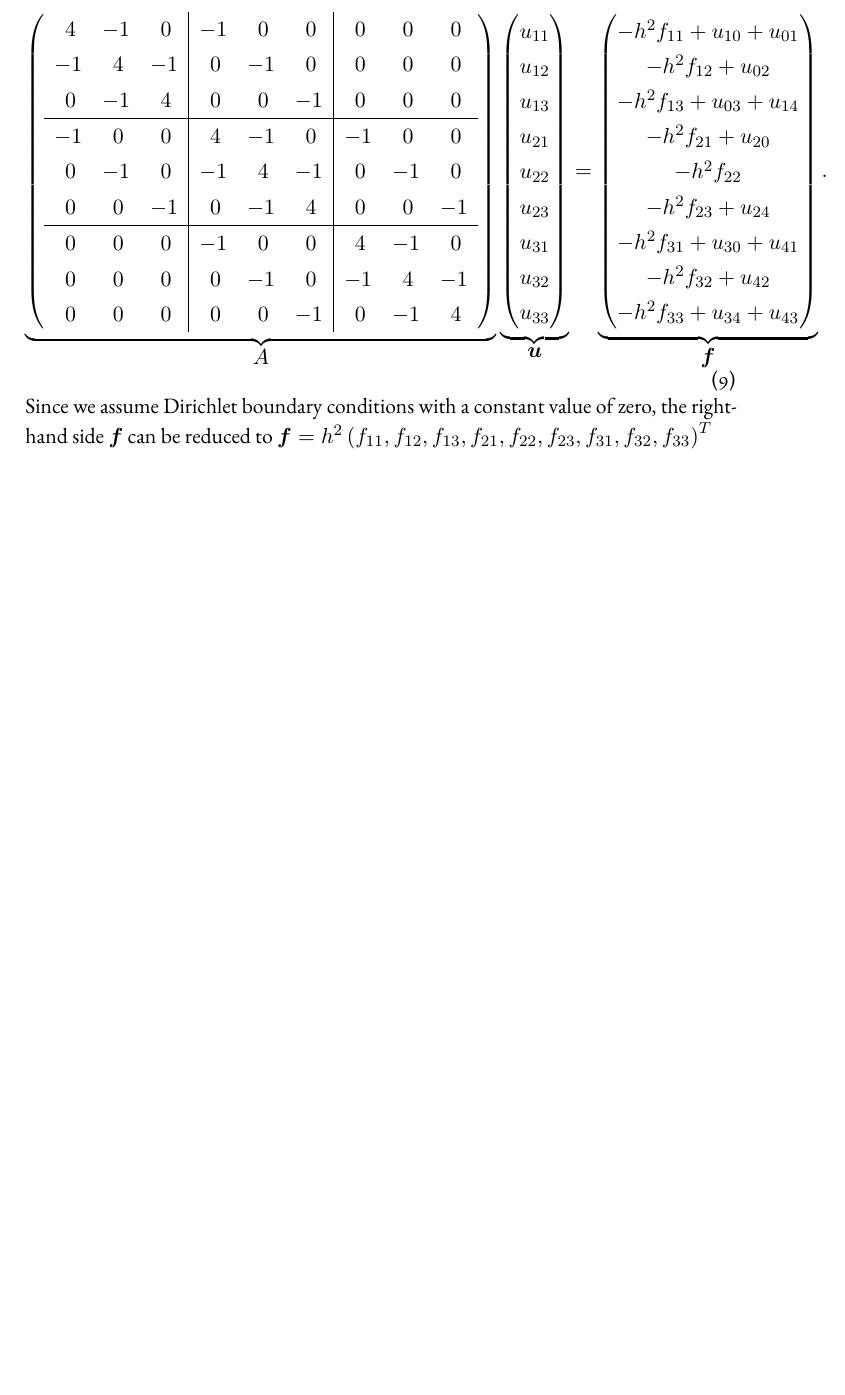
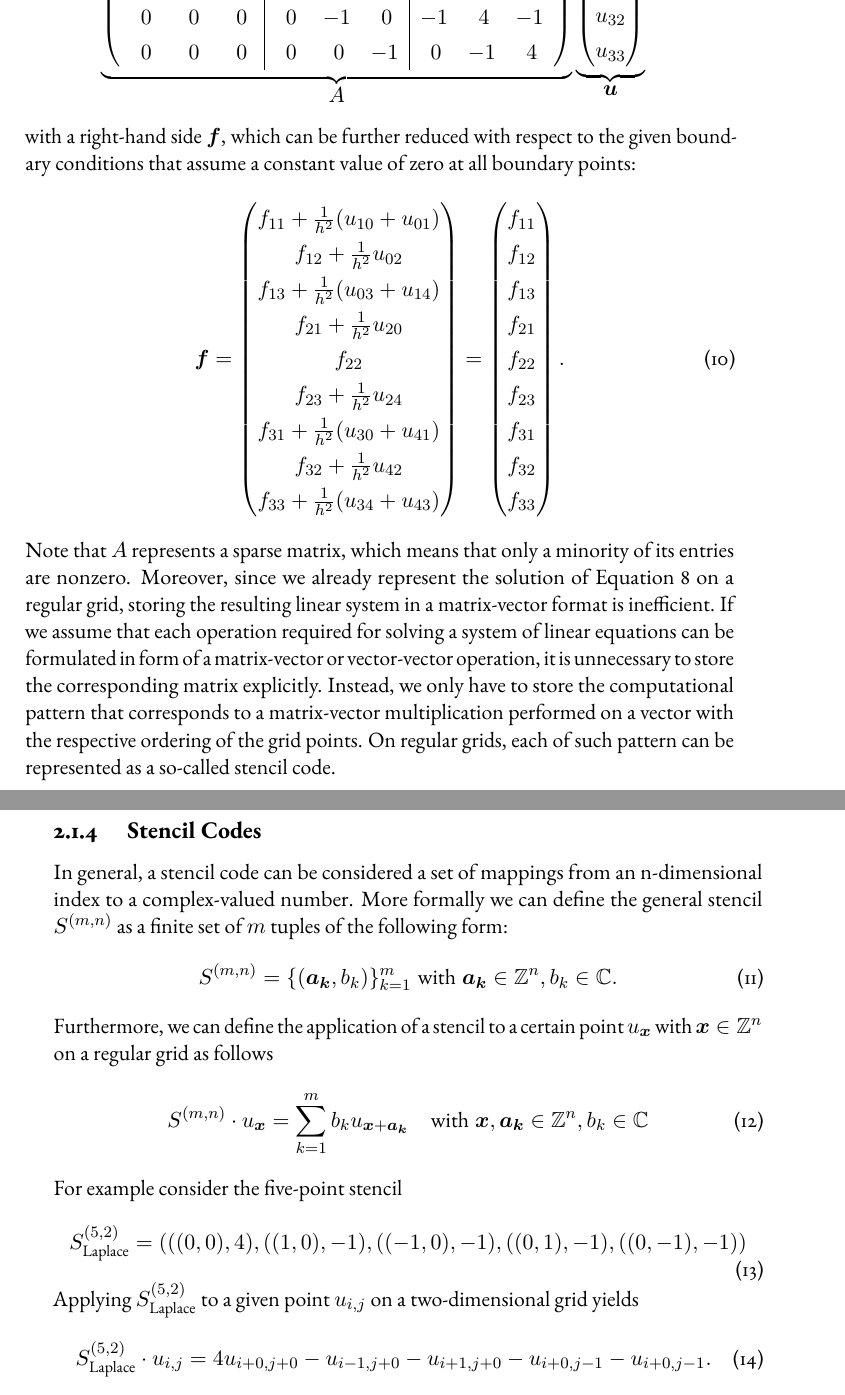
Before and after one commit to jonas-schmitt/thesis, a LaTeX thesis (main.tex, which reads contents/discretization.tex): part of page 22 of 34 before the commit and two parts of pages 22 and 23 of 36 after it, the two joined at a grey line, cut at the place of the change, the shorter picture padded with empty space. Compiled offline with pdfLaTeX; a LaTeX package or settings file that is missing is left out.

Commit message:
Started with section about stencil codes

```diff
--- a/contents/discretization.tex
+++ b/contents/discretization.tex
@@ -85,15 +85,51 @@ For instance, setting $h = 0.25$, results in $n = 3$ and, hence, a total number
 %TODO draw grid
 Assuming a natural ordering of grid points, we can represent the resulting system of linear equations as follows
 \begin{equation}
-\underbrace{\begin{pmatrix}
+\frac{1}{h^2} \underbrace{ \begin{pmatrix}
 \begin{array}{ccc|ccc|ccc}~4&-1&~0&-1&~0&~0&~0&~0&~0\\-1&~4&-1&~0&-1&~0&~0&~0&~0\\~0&-1&~4&~0&~0&-1&~0&~0&~0\\\hline -1&~0&~0&~4&-1&~0&-1&~0&~0\\~0&-1&~0&-1&~4&-1&~0&-1&~0\\~0&~0&-1&~0&-1&~4&~0&~0&-1\\\hline ~0&~0&~0&-1&~0&~0&~4&-1&~0\\~0&~0&~0&~0&-1&~0&-1&~4&-1\\~0&~0&~0&~0&~0&-1&~0&-1&~4\end{array}
 	\end{pmatrix}}_{\textstyle A}
 \underbrace{
 	\begin{pmatrix}
 	u_{11} \\ u_{12} \\ u_{13} \\ u_{21} \\ u_{22} \\ u_{23} \\ u_{31} \\ u_{32} \\ u_{33}
-\end{pmatrix}}_{\textstyle{\bm{u}}} = \underbrace{\begin{pmatrix}
--h^2 f_{11} + u_{10} + u_{01} \\-h^2 f_{12} + u_{02} \\-h^2 f_{13} + u_{03} + u_{14} \\-h^2 f_{21} + u_{20} \\ -h^2 f_{22} \\ -h^2 f_{23} + u_{24} \\ -h^2 f_{31} + u_{30} + u_{41}  \\ -h^2 f_{32} + u_{42} \\ -h^2 f_{33} + u_{34} + u_{43}
-\end{pmatrix}}_{ \textstyle{\bm {f}} }.
+\end{pmatrix}}_{\textstyle{\bm{u}}} = \bm f
 \end{equation}
-Since we assume Dirichlet boundary conditions with a constant value of zero, the right-hand side $\bm f$ can be reduced to
-$\bm f = h^2 \left(f_{11}, f_{12}, f_{13}, f_{21}, f_{22},  f_{23}, f_{31}, f_{32}, f_{33} \right)^T$
+with a right-hand side $\bm f$, which can be further reduced with respect to the given boundary conditions that assume a constant value of zero at all boundary points:
+\begin{equation}
+\bm f = \begin{pmatrix}
+		f_{11} + \frac{1}{h^2} (u_{10} + u_{01}) \\f_{12} + \frac{1}{h^2} u_{02} \\ f_{13} + \frac{1}{h^2} (u_{03} + u_{14})  \\ f_{21} + \frac{1}{h^2} u_{20} \\ f_{22} \\ f_{23} + \frac{1}{h^2} u_{24} \\ f_{31} + \frac{1}{h^2} (u_{30} + u_{41}) \\ f_{32} + \frac{1}{h^2} u_{42} \\ f_{33} + \frac{1}{h^2} (u_{34} + u_{43})
+\end{pmatrix} = \begin{pmatrix}
+f_{11} \\
+f_{12} \\
+f_{13} \\
+f_{21} \\
+f_{22} \\
+f_{23} \\
+f_{31} \\
+f_{32} \\
+f_{33}
+\end{pmatrix}.
+\label{eq:2D-poisson-assembled-rhs}
+\end{equation}
+Note that $A$ represents a sparse matrix, which means that only a minority of its entries are nonzero.
+Moreover, since we already represent the solution of Equation~\ref{eq:2D-poisson-model-discrete} on a regular grid, storing the resulting linear system in a matrix-vector format is inefficient.
+If we assume that each operation required for solving a system of linear equations can be formulated in form of a matrix-vector or vector-vector operation, it is unnecessary to store the corresponding matrix explicitly.
+Instead, we only have to store the computational pattern that corresponds to a matrix-vector multiplication performed on a vector with the respective ordering of the grid points.
+On regular grids, each of such pattern can be represented as a so-called stencil code.
+\subsection{Stencil Codes}
+In general, a stencil code can be considered a set of mappings from an n-dimensional index to a complex-valued number.
+More formally we can define the general stencil $S^{(m,n)}$ as a finite set of $m$ tuples of the following form:
+\begin{equation}
+	S^{(m, n)} = \{(\bm{a_k}, b_k) \}_{k=1}^m \; \text{with} \; \bm{a_k} \in \mathbb{Z}^n, b_k \in \mathbb{C}.
+\end{equation}
+Furthermore, we can define the application of a stencil to a certain point $u_{\bm x}$ with $\bm x \in \mathbb{Z}^n$ on a regular grid as follows
+\begin{equation}
+	S^{(m, n)} \cdot u_{\bm x} = \sum_{k=1}^m b_k u_{\bm x + \bm{a_k}} \quad \text{with}\; \bm{x}, \bm{a_k} \in \mathbb{Z}^n, b_k \in \mathbb{C}
+\end{equation}
+For example consider the five-point stencil
+\begin{equation}
+	S_{\text{Laplace}}^{(5,2)} = (((0,0), 4), ((1,0), -1), ((-1,0), -1), ((0,1), -1), ((0,-1), -1))
+\end{equation}
+Applying $S_{\text{Laplace}}^{(5,2)}$ to a given point $u_{i,j}$ on a two-dimensional grid yields
+\begin{equation}
+	S_{\text{Laplace}}^{(5,2)} \cdot u_{i,j} = 4 u_{i+0,j+0}  - u_{i-1,j+0} - u_{i+1,j+0} - u_{i+0,j-1} - u_{i+0,j-1}.
+\end{equation}
```
Also changed, not shown: contents/discretization.tex (6 more changed lines).
